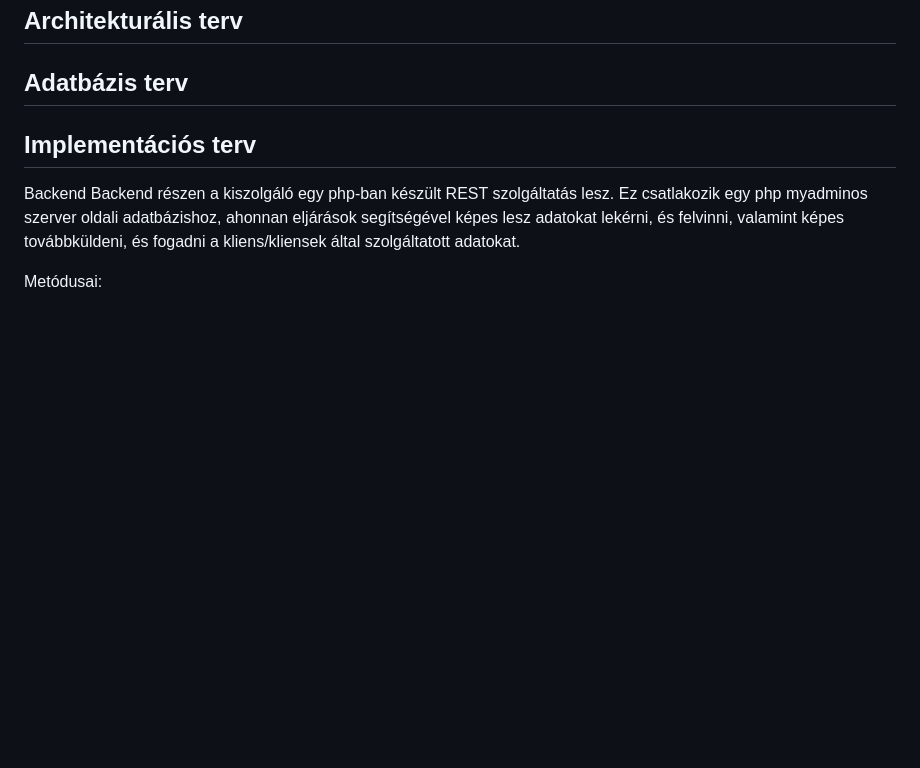
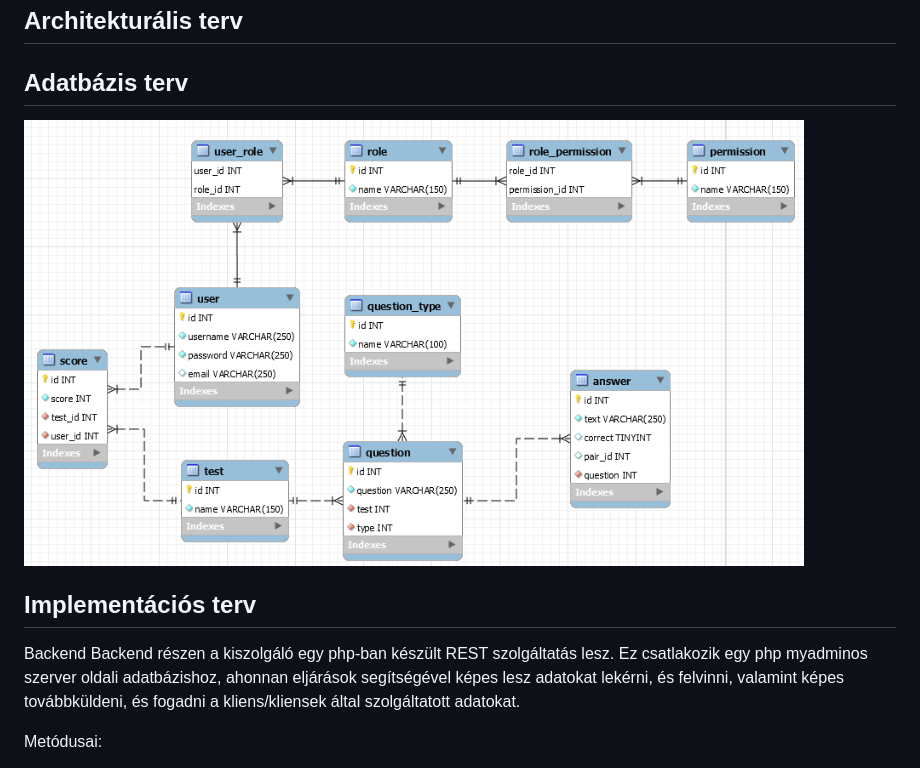
Before and after one commit to gitjuzer/EGER_2019_2_Lev_A, a Markdown page: rendszterv.md, the part around the change. Drawn GitHub-style; pictures changed too: images/datamodel_rendszerterv.png (added); blank space fills up the shorter version.

Commit message:
IssueId#46
Adatbázis modell kiegészítve

```diff
--- a/rendszterv.md
+++ b/rendszterv.md
@@ -244,7 +244,7 @@ TANÁR
 
 ## Adatbázis terv
 
-
+![alt text](https://github.com/gitjuzer/EGER_2019_2_Lev_A/blob/develop/images/datamodel_rendszerterv.png "Data model")
 
 
 
```
